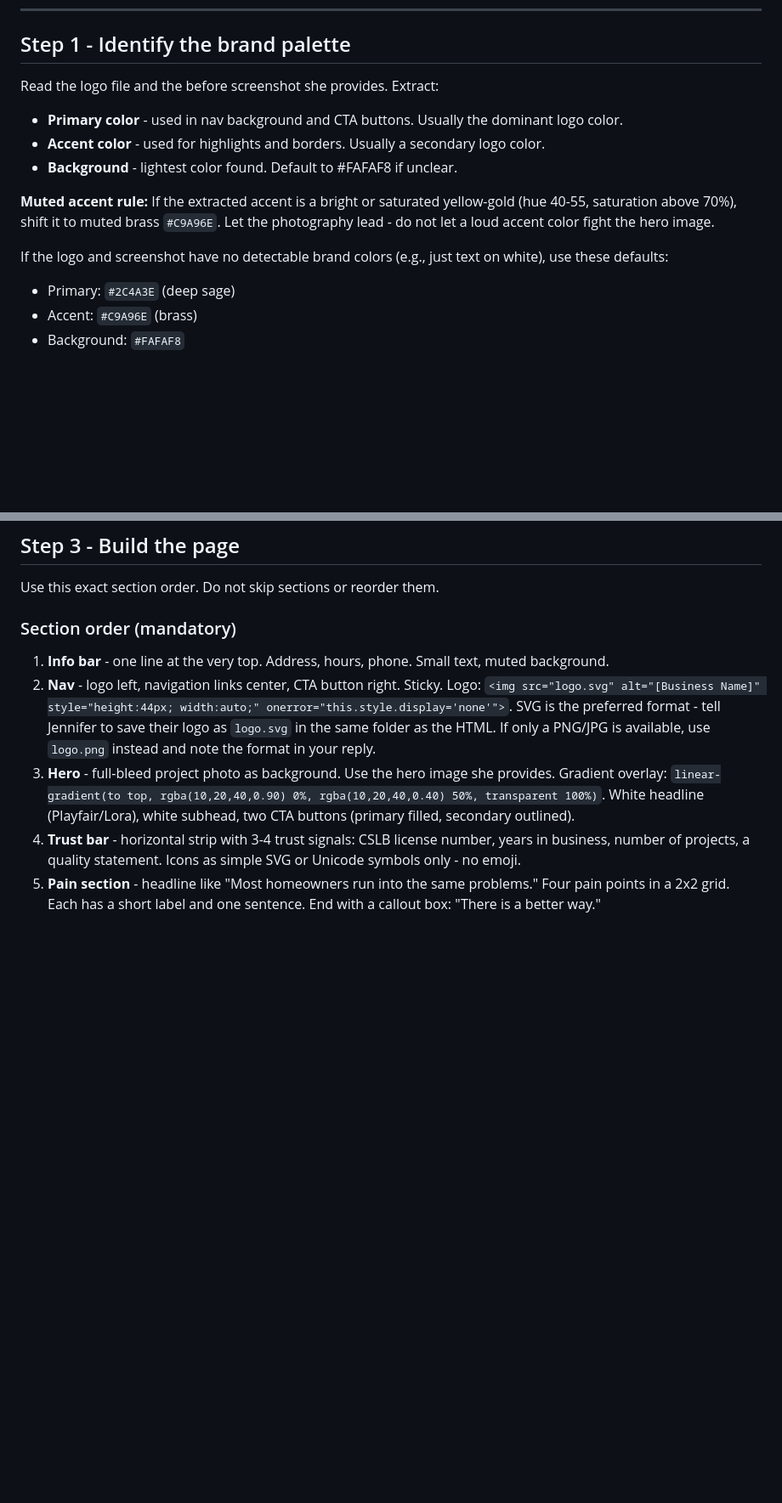
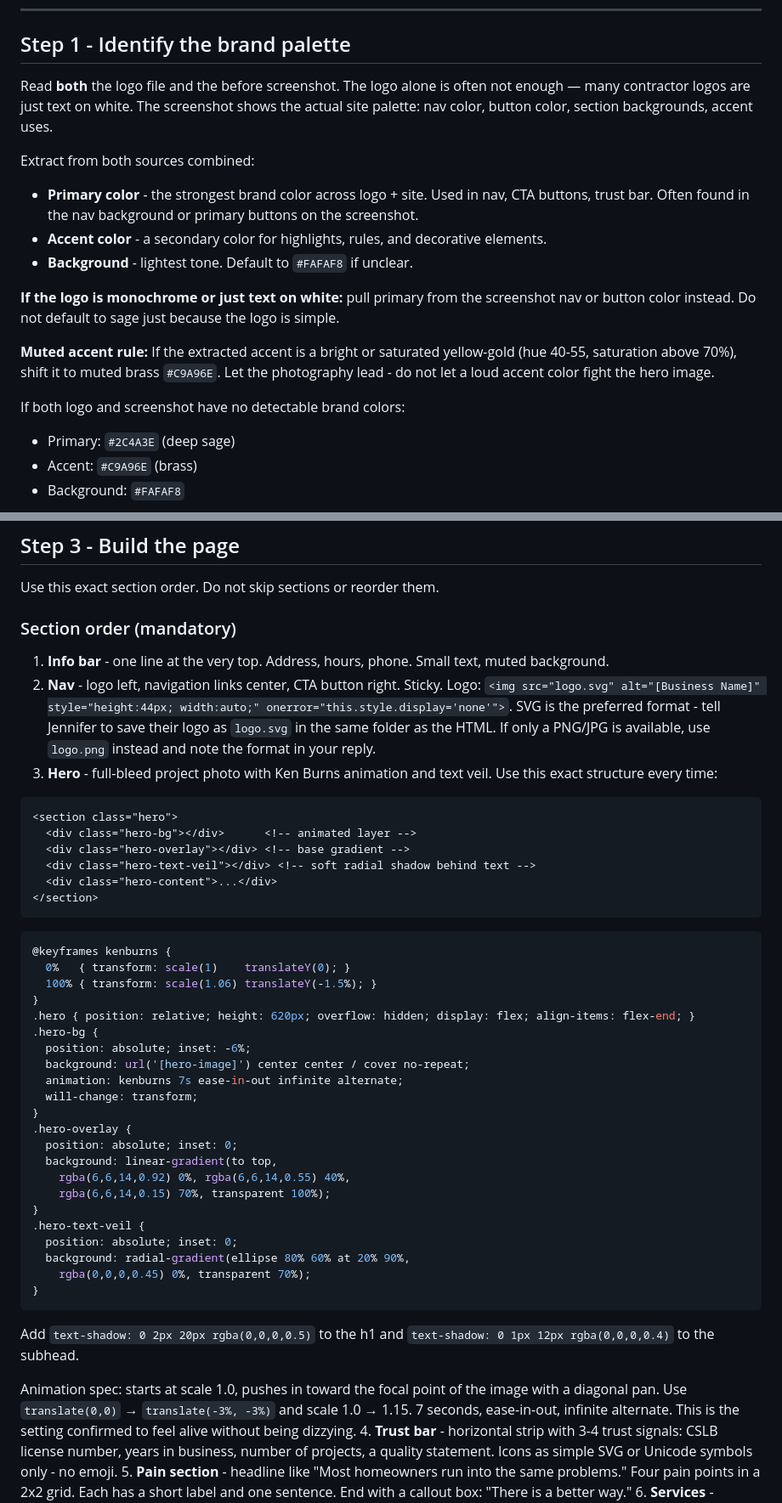
Before and after one commit to lovelyaistudiocontentlounge/remodelerrank, a Markdown page: skills/mini-site/SKILL.md, 2 parts joined by grey strips. Shown at 85% size. Rendered like a GitHub page; blank space fills up the shorter version.

Commit message:
Lock Ken Burns animation spec - 7s, scale 1.15, diagonal pan

````diff
--- a/skills/mini-site/SKILL.md
+++ b/skills/mini-site/SKILL.md
@@ -17,14 +17,18 @@ Use the business name, slug, and file paths she provides. Do not guess or invent
 
 ## Step 1 - Identify the brand palette
 
-Read the logo file and the before screenshot she provides. Extract:
-- **Primary color** - used in nav background and CTA buttons. Usually the dominant logo color.
-- **Accent color** - used for highlights and borders. Usually a secondary logo color.
-- **Background** - lightest color found. Default to #FAFAF8 if unclear.
+Read **both** the logo file and the before screenshot. The logo alone is often not enough — many contractor logos are just text on white. The screenshot shows the actual site palette: nav color, button color, section backgrounds, accent uses.
+
+Extract from both sources combined:
+- **Primary color** - the strongest brand color across logo + site. Used in nav, CTA buttons, trust bar. Often found in the nav background or primary buttons on the screenshot.
+- **Accent color** - a secondary color for highlights, rules, and decorative elements.
+- **Background** - lightest tone. Default to `#FAFAF8` if unclear.
+
+**If the logo is monochrome or just text on white:** pull primary from the screenshot nav or button color instead. Do not default to sage just because the logo is simple.
 
 **Muted accent rule:** If the extracted accent is a bright or saturated yellow-gold (hue 40-55, saturation above 70%), shift it to muted brass `#C9A96E`. Let the photography lead - do not let a loud accent color fight the hero image.
 
-If the logo and screenshot have no detectable brand colors (e.g., just text on white), use these defaults:
+If both logo and screenshot have no detectable brand colors:
 - Primary: `#2C4A3E` (deep sage)
 - Accent: `#C9A96E` (brass)
 - Background: `#FAFAF8`
@@ -53,7 +57,45 @@ Use this exact section order. Do not skip sections or reorder them.
 
 1. **Info bar** - one line at the very top. Address, hours, phone. Small text, muted background.
 2. **Nav** - logo left, navigation links center, CTA button right. Sticky. Logo: `<img src="logo.svg" alt="[Business Name]" style="height:44px; width:auto;" onerror="this.style.display='none'">`. SVG is the preferred format - tell Jennifer to save their logo as `logo.svg` in the same folder as the HTML. If only a PNG/JPG is available, use `logo.png` instead and note the format in your reply.
-3. **Hero** - full-bleed project photo as background. Use the hero image she provides. Gradient overlay: `linear-gradient(to top, rgba(10,20,40,0.90) 0%, rgba(10,20,40,0.40) 50%, transparent 100%)`. White headline (Playfair/Lora), white subhead, two CTA buttons (primary filled, secondary outlined).
+3. **Hero** - full-bleed project photo with Ken Burns animation and text veil. Use this exact structure every time:
+
+```html
+<section class="hero">
+  <div class="hero-bg"></div>      <!-- animated layer -->
+  <div class="hero-overlay"></div> <!-- base gradient -->
+  <div class="hero-text-veil"></div> <!-- soft radial shadow behind text -->
+  <div class="hero-content">...</div>
+</section>
+```
+
+```css
+@keyframes kenburns {
+  0%   { transform: scale(1)    translateY(0); }
+  100% { transform: scale(1.06) translateY(-1.5%); }
+}
+.hero { position: relative; height: 620px; overflow: hidden; display: flex; align-items: flex-end; }
+.hero-bg {
+  position: absolute; inset: -6%;
+  background: url('[hero-image]') center center / cover no-repeat;
+  animation: kenburns 7s ease-in-out infinite alternate;
+  will-change: transform;
+}
+.hero-overlay {
+  position: absolute; inset: 0;
+  background: linear-gradient(to top,
+    rgba(6,6,14,0.92) 0%, rgba(6,6,14,0.55) 40%,
+    rgba(6,6,14,0.15) 70%, transparent 100%);
+}
+.hero-text-veil {
+  position: absolute; inset: 0;
+  background: radial-gradient(ellipse 80% 60% at 20% 90%,
+    rgba(0,0,0,0.45) 0%, transparent 70%);
+}
+```
+
+Add `text-shadow: 0 2px 20px rgba(0,0,0,0.5)` to the h1 and `text-shadow: 0 1px 12px rgba(0,0,0,0.4)` to the subhead.
+
+Animation spec: starts at scale 1.0, pushes in toward the focal point of the image with a diagonal pan. Use `translate(0,0)` → `translate(-3%, -3%)` and scale 1.0 → 1.15. 7 seconds, ease-in-out, infinite alternate. This is the setting confirmed to feel alive without being dizzying.
 4. **Trust bar** - horizontal strip with 3-4 trust signals: CSLB license number, years in business, number of projects, a quality statement. Icons as simple SVG or Unicode symbols only - no emoji.
 5. **Pain section** - headline like "Most homeowners run into the same problems." Four pain points in a 2x2 grid. Each has a short label and one sentence. End with a callout box: "There is a better way."
 6. **Services** - headline, then 6 cards in a 3x2 grid. Common services: Kitchen Remodeling, Bathroom Remodeling, ADU / In-Law Suite, Room Addition, Whole-Home Renovation, Outdoor Living. Use the prospect's actual services if known.
````
